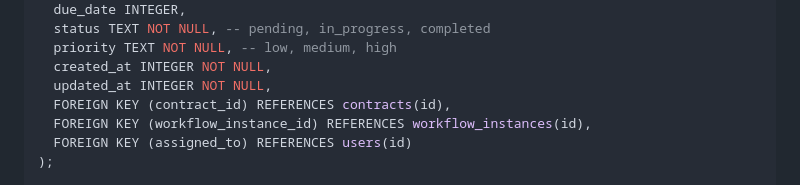
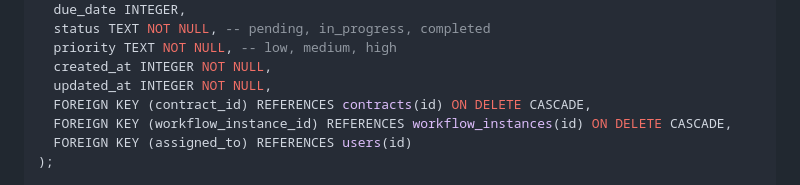
Before and after one commit to rendoarsandi/kontrakpro, a Markdown page: README.md, the part around the change. GitHub-like rendering.

Commit message:
Update README.md
Co-authored-by: gemini-code-assist[bot] <176961590+gemini-code-assist[bot]@users.noreply.github.com>

```diff
--- a/README.md
+++ b/README.md
@@ -324,8 +324,8 @@ CREATE TABLE tasks (
   priority TEXT NOT NULL, -- low, medium, high
   created_at INTEGER NOT NULL,
   updated_at INTEGER NOT NULL,
-  FOREIGN KEY (contract_id) REFERENCES contracts(id),
-  FOREIGN KEY (workflow_instance_id) REFERENCES workflow_instances(id),
+  FOREIGN KEY (contract_id) REFERENCES contracts(id) ON DELETE CASCADE,
+  FOREIGN KEY (workflow_instance_id) REFERENCES workflow_instances(id) ON DELETE CASCADE,
   FOREIGN KEY (assigned_to) REFERENCES users(id)
 );
 
```
